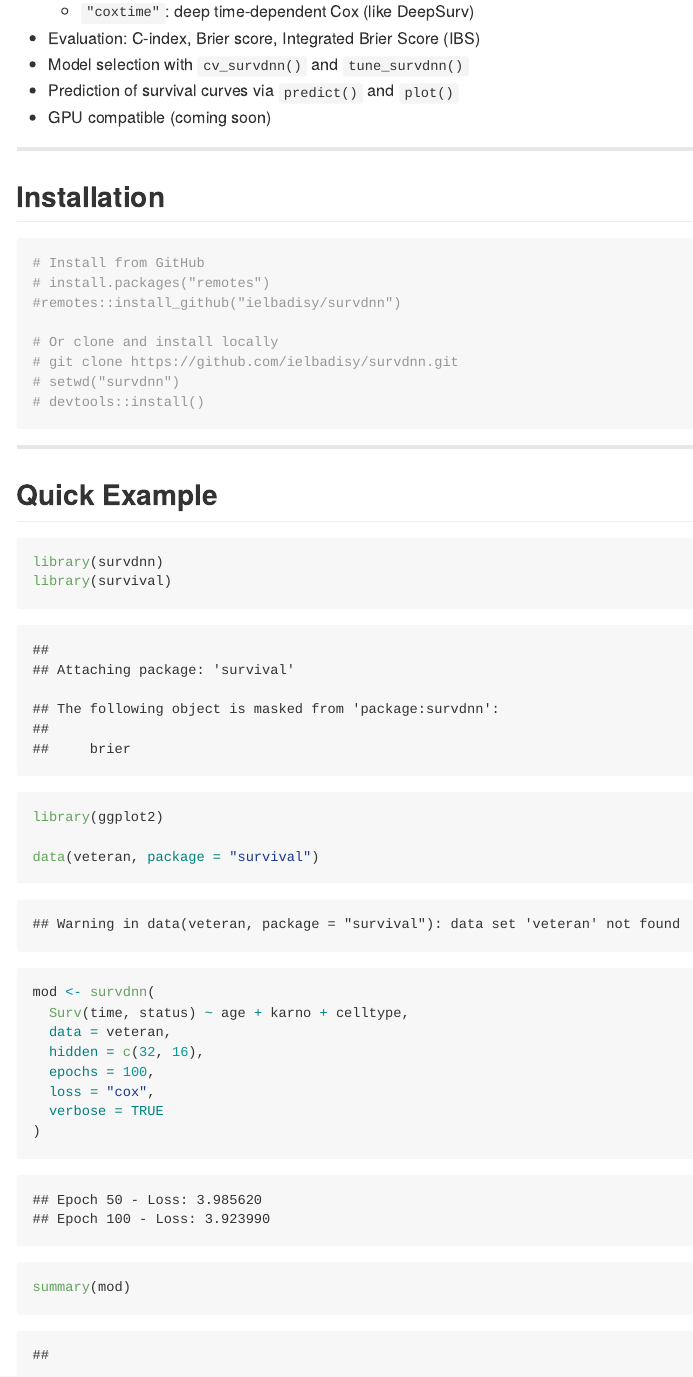
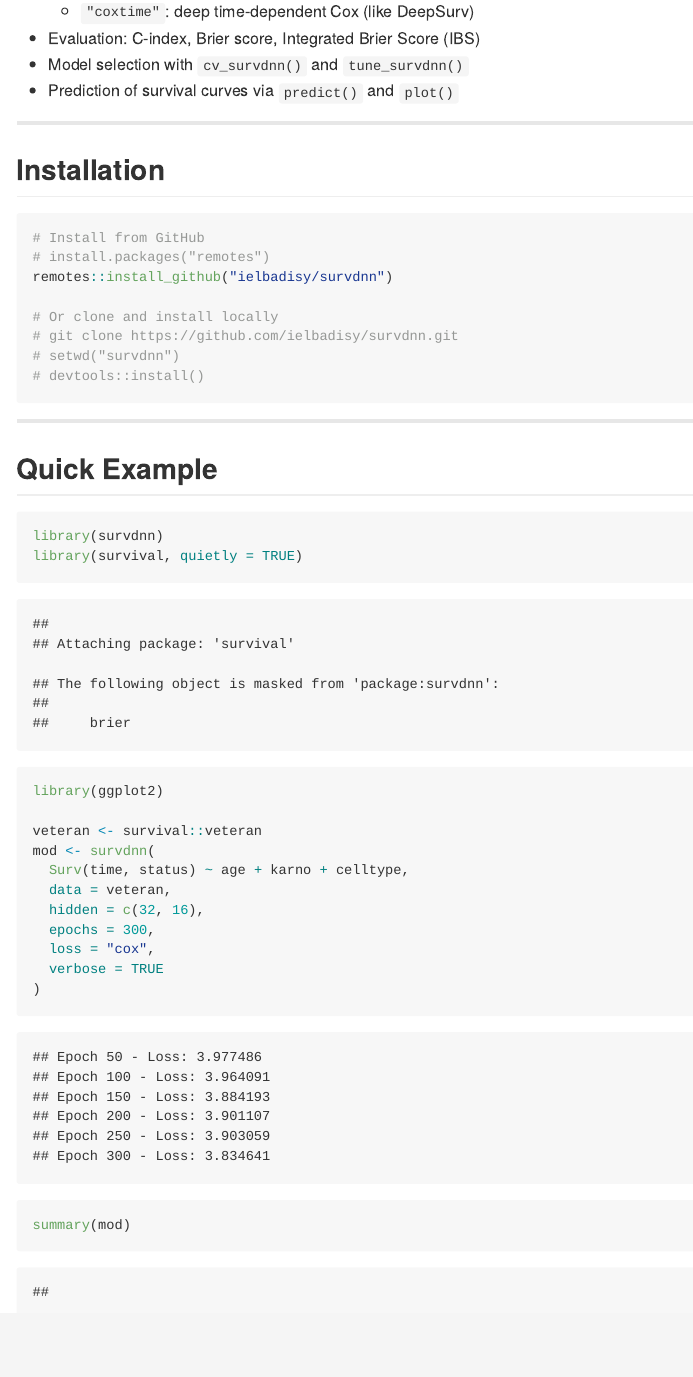
Before and after one commit to ielbadisy/survdnn, an R Markdown document (README.Rmd): the page in a window 1100 px wide, from 610 px down. The pictures show the output file README.html that the author committed with the source, opened offline.

Commit message:
update the README

````diff
--- a/README.Rmd
+++ b/README.Rmd
@@ -27,16 +27,15 @@ output: github_document
 - Evaluation: C-index, Brier score, Integrated Brier Score (IBS)
 - Model selection with `cv_survdnn()` and `tune_survdnn()`
 - Prediction of survival curves via `predict()` and `plot()`
-- GPU compatible (coming soon)
 
 ---
 
 ## Installation
 
-```{r}
+```{r, eval = FALSE}
 # Install from GitHub
 # install.packages("remotes")
-#remotes::install_github("ielbadisy/survdnn")
+remotes::install_github("ielbadisy/survdnn")
 
 # Or clone and install locally
 # git clone https://github.com/ielbadisy/survdnn.git
@@ -50,16 +49,15 @@ output: github_document
 
 ```{r}
 library(survdnn)
-library(survival)
+library(survival, quietly = TRUE)
 library(ggplot2)
 
-data(veteran, package = "survival")
-
+veteran <- survival::veteran
 mod <- survdnn(
   Surv(time, status) ~ age + karno + celltype,
   data = veteran,
   hidden = c(32, 16),
-  epochs = 100,
+  epochs = 300,
   loss = "cox",
   verbose = TRUE
 )
````
Also changed, not shown: README.html, README.md, README_files/figure-gfm/unnamed-chunk-2-1.png, README_files/figure-gfm/unnamed-chunk-6-1.png, README_files/figure-gfm/unnamed-chunk-6-2.png, README.Rmd (2 more changed lines).
